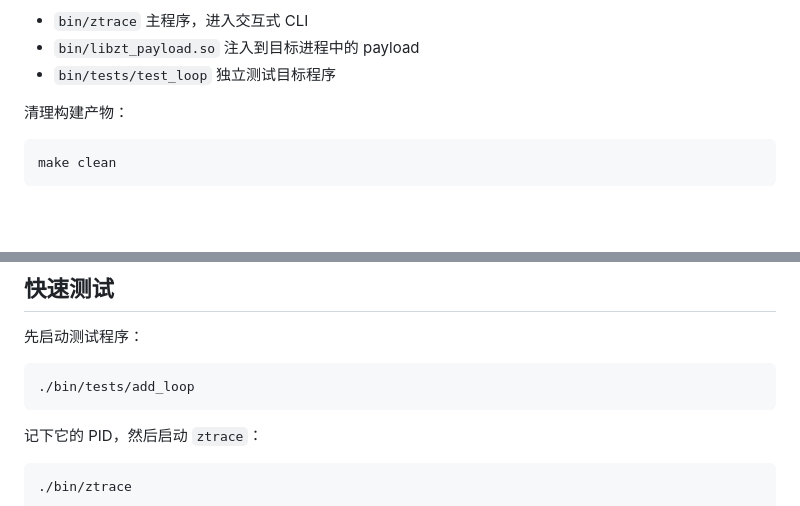
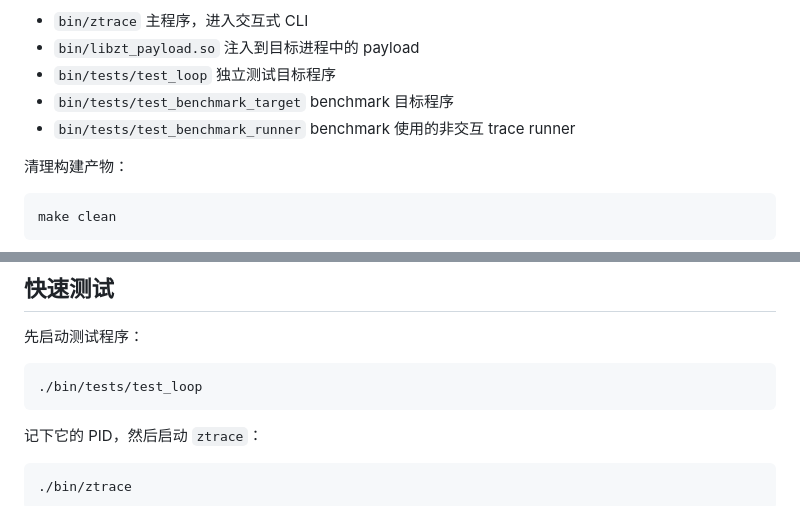
Before and after one commit to kahonanami/zeroTrace, a Markdown page: README.md, 2 parts joined by grey strips. Drawn GitHub-style; blank space fills up the shorter version.

````diff
--- a/README.md
+++ b/README.md
@@ -42,6 +42,10 @@ make
   注入到目标进程中的 payload
 - `bin/tests/test_loop`
   独立测试目标程序
+- `bin/tests/test_benchmark_target`
+  benchmark 目标程序
+- `bin/tests/test_benchmark_runner`
+  benchmark 使用的非交互 trace runner
 
 清理构建产物：
 
@@ -98,7 +102,7 @@ CLI 常用命令：
 先启动测试程序：
 
 ```bash
-./bin/tests/add_loop
+./bin/tests/test_loop
 ```
 
 记下它的 PID，然后启动 `ztrace`：
````
Also changed, not shown: other parts of README.md (+62 -0 lines).
